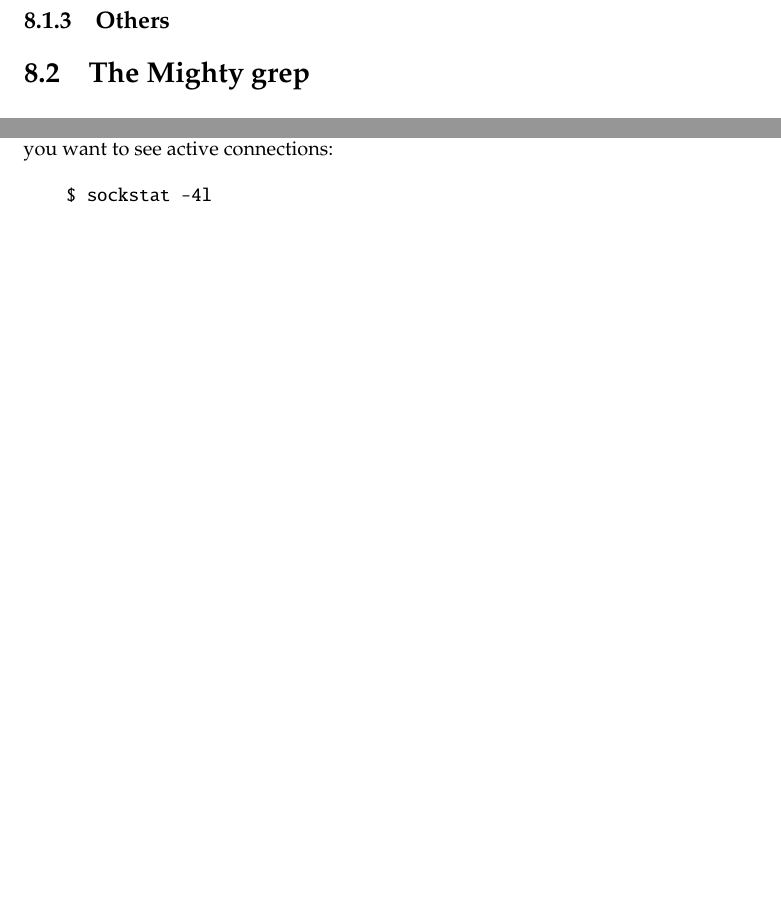
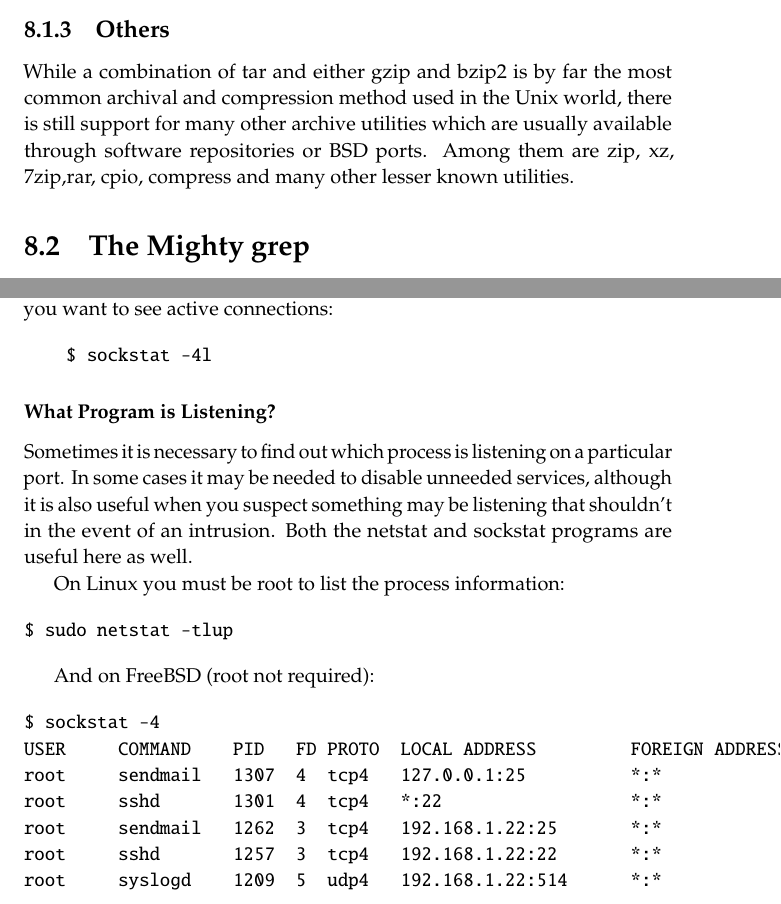
Before and after one commit to doolinius/unix_book, a LaTeX thesis (unix_book.tex, which reads networking.tex, system_administration.tex): two parts of pages 119 and 144 of 159 before the commit and two parts of pages 118 and 144 of 159 after it, joined at a grey line, cut so that both start at the same text, the shorter picture padded with empty space. Compiled offline with pdfLaTeX.

Commit message:
Spring 2021 Update

```diff
--- a/networking.tex
+++ b/networking.tex
@@ -134,3 +134,25 @@ On BSD systems you must use a command flag to limit the list to IPv4 connections
 \begin{verbatim}
     $ sockstat -4l
 \end{verbatim}
+
+\subsubsection{What Program is Listening?}
+
+Sometimes it is necessary to find out which process is listening on a particular port.  In some cases it may be needed to disable unneeded services, although it is also useful when you suspect something may be listening that shouldn't in the event of an intrusion. Both the netstat and sockstat programs are useful here as well.
+
+On Linux you must be root to list the process information:
+
+\begin{verbatim}
+$ sudo netstat -tlup
+\end{verbatim}
+
+And on FreeBSD (root not required):
+
+\begin{verbatim}
+$ sockstat -4
+USER     COMMAND    PID   FD PROTO  LOCAL ADDRESS         FOREIGN ADDRESS
+root     sendmail   1307  4  tcp4   127.0.0.1:25          *:*
+root     sshd       1301  4  tcp4   *:22                  *:*
+root     sendmail   1262  3  tcp4   192.168.1.22:25       *:*
+root     sshd       1257  3  tcp4   192.168.1.22:22       *:*
+root     syslogd    1209  5  udp4   192.168.1.22:514      *:*
+\end{verbatim}
--- a/system_administration.tex
+++ b/system_administration.tex
@@ -41,3 +41,4 @@ destination.tar.gz    music.tar.bz2
 
 \subsection{Others}
 
+While a combination of tar and either gzip and bzip2 is by far the most common archival and compression method used in the Unix world, there is still support for many other archive utilities which are usually available through software repositories or BSD ports. Among them are zip, xz, 7zip,rar, cpio, compress and many other lesser known utilities.
```
Also changed, not shown: unix_book.pdf, system_administration.tex (30 more changed lines), 20 other files.
